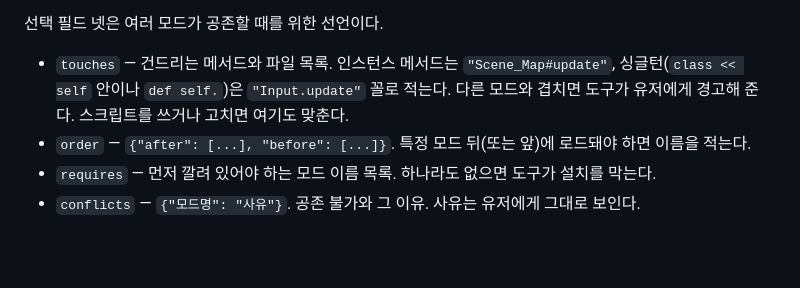
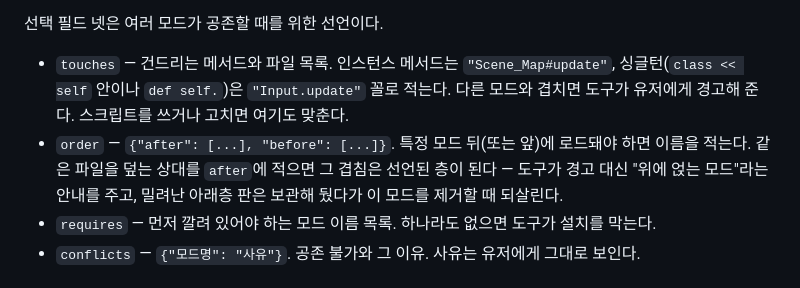
Before and after one commit to durumiii/essentials-modkit, a Markdown page: modkit/templates/AGENTS.md, the part around the change. Rendered like a GitHub page; blank space fills up the shorter version.

```diff
--- a/modkit/templates/AGENTS.md
+++ b/modkit/templates/AGENTS.md
@@ -23,7 +23,9 @@
   싱글턴(`class << self` 안이나 `def self.`)은 `"Input.update"` 꼴로 적는다. 다른
   모드와 겹치면 도구가 유저에게 경고해 준다. 스크립트를 쓰거나 고치면 여기도 맞춘다.
 - `order` — `{"after": [...], "before": [...]}`. 특정 모드 뒤(또는 앞)에 로드돼야
-  하면 이름을 적는다.
+  하면 이름을 적는다. 같은 파일을 덮는 상대를 `after`에 적으면 그 겹침은 선언된
+  층이 된다 — 도구가 경고 대신 "위에 얹는 모드"라는 안내를 주고, 밀려난 아래층
+  판은 보관해 뒀다가 이 모드를 제거할 때 되살린다.
 - `requires` — 먼저 깔려 있어야 하는 모드 이름 목록. 하나라도 없으면 도구가 설치를 막는다.
 - `conflicts` — `{"모드명": "사유"}`. 공존 불가와 그 이유. 사유는 유저에게 그대로
   보인다.
```
Also changed, not shown: SPEC.md (+6 -0 lines), docs/validation.md (+46 -0 lines).
